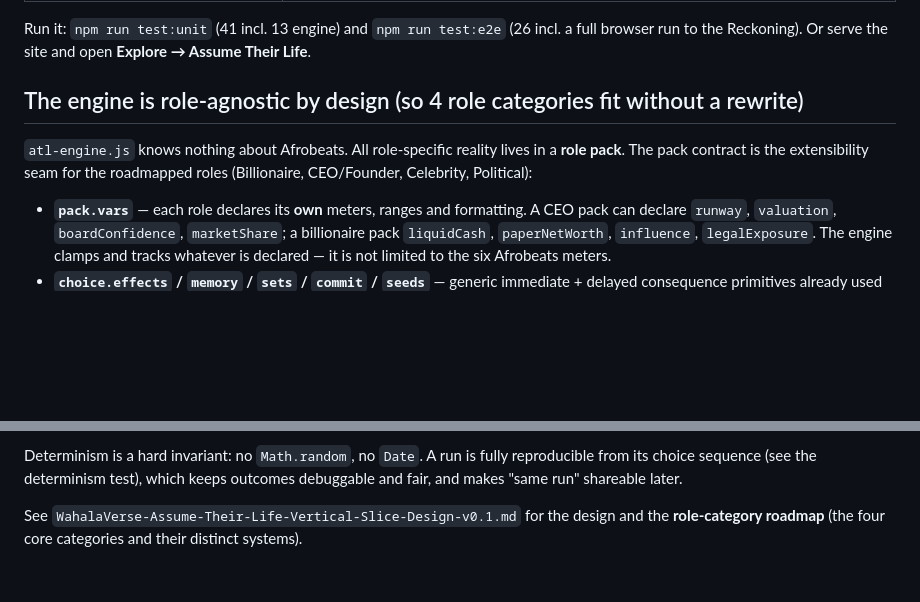
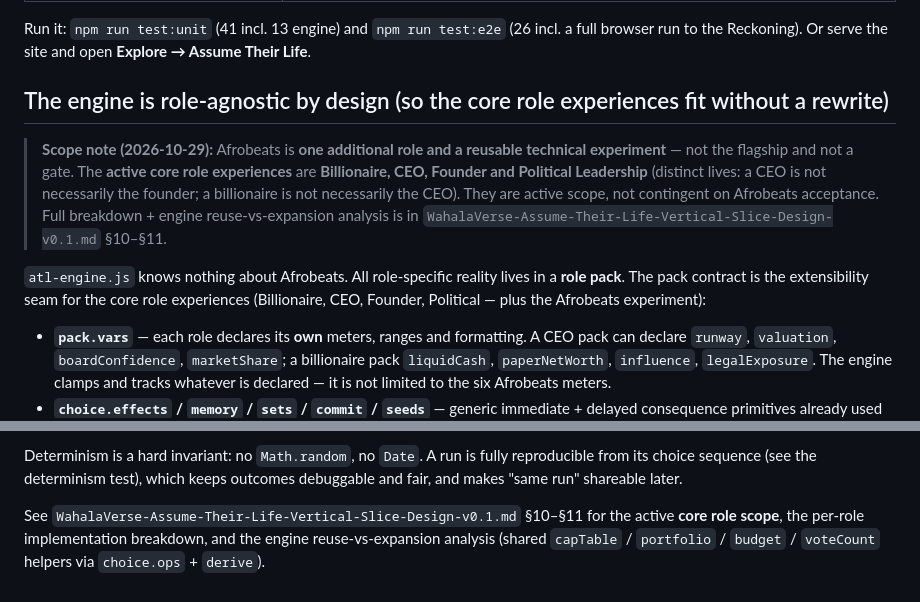
Before and after one commit to Techproguy/Wahalaverse, a Markdown page: product/ASSUME_THEIR_LIFE_ENGINE_NOTES.md, 2 parts joined by grey strips. GitHub-like rendering; blank space fills up the shorter version.

Commit message:
docs(ATL engine): reposition Afrobeats as one role, point to corrected core scope
Align engine notes with the founder correction: Afrobeats is an additional role +
reusable experiment, not flagship/gate; Billionaire/CEO/Founder/Political are active
core scope. Points to design doc §10-§11 for the breakdown + engine reuse analysis.

```diff
--- a/product/ASSUME_THEIR_LIFE_ENGINE_NOTES.md
+++ b/product/ASSUME_THEIR_LIFE_ENGINE_NOTES.md
@@ -23,11 +23,18 @@ the `?page=atl` experience.
 Run it: `npm run test:unit` (41 incl. 13 engine) and `npm run test:e2e` (26 incl. a full
 browser run to the Reckoning). Or serve the site and open **Explore → Assume Their Life**.
 
-## The engine is role-agnostic by design (so 4 role categories fit without a rewrite)
+## The engine is role-agnostic by design (so the core role experiences fit without a rewrite)
+
+> **Scope note (2026-10-29):** Afrobeats is **one additional role and a reusable technical
+> experiment** — not the flagship and not a gate. The **active core role experiences** are
+> **Billionaire, CEO, Founder and Political Leadership** (distinct lives: a CEO is not
+> necessarily the founder; a billionaire is not necessarily the CEO). They are active scope,
+> not contingent on Afrobeats acceptance. Full breakdown + engine reuse-vs-expansion
+> analysis is in `WahalaVerse-Assume-Their-Life-Vertical-Slice-Design-v0.1.md` §10–§11.
 
 `atl-engine.js` knows nothing about Afrobeats. All role-specific reality lives in a **role
-pack**. The pack contract is the extensibility seam for the roadmapped roles
-(Billionaire, CEO/Founder, Celebrity, Political):
+pack**. The pack contract is the extensibility seam for the core role experiences
+(Billionaire, CEO, Founder, Political — plus the Afrobeats experiment):
 
 - **`pack.vars`** — each role declares its **own** meters, ranges and formatting. A CEO
   pack can declare `runway`, `valuation`, `boardConfidence`, `marketShare`; a billionaire
@@ -50,5 +57,7 @@ Determinism is a hard invariant: no `Math.random`, no `Date`. A run is fully rep
 from its choice sequence (see the determinism test), which keeps outcomes debuggable and
 fair, and makes "same run" shareable later.
 
-See `WahalaVerse-Assume-Their-Life-Vertical-Slice-Design-v0.1.md` for the design and the
-**role-category roadmap** (the four core categories and their distinct systems).
+See `WahalaVerse-Assume-Their-Life-Vertical-Slice-Design-v0.1.md` §10–§11 for the active
+**core role scope**, the per-role implementation breakdown, and the engine reuse-vs-expansion
+analysis (shared `capTable` / `portfolio` / `budget` / `voteCount` helpers via
+`choice.ops` + `derive`).
```
